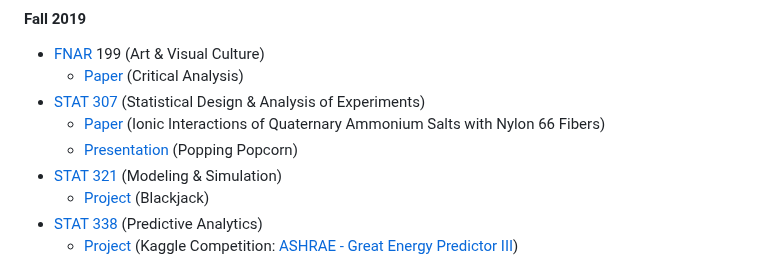
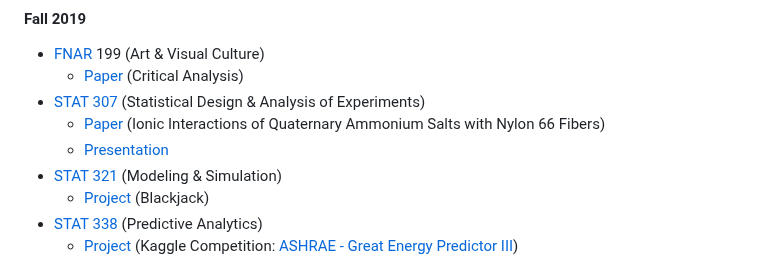
Before and after one commit to LoyolaRamblers/Undergraduate-Coursework, a Markdown page: README.md, the part around the change. Drawn GitHub-style.

```diff
--- a/README.md
+++ b/README.md
@@ -9,7 +9,7 @@
   - [Paper](FNAR%20199%20–%20Art%20%26%20Visual%20Culture/Critical%20Analysis%20Essay.pdf) (Critical Analysis)
 - [STAT 307](https://www.luc.edu/math/academics/courses/stat307) (Statistical Design & Analysis of Experiments)
   - [Paper](STAT%20307%20–%20Statistical%20Design%20%26%20Analysis%20of%20Experiments/Paper%20(Ionic%20Interactions%20of%20Quaternary%20Ammonium%20Salts%20with%20Nylon%2066%20Fibers).pdf) (Ionic Interactions of Quaternary Ammonium Salts with Nylon 66 Fibers)
-  - [Presentation](STAT%20307%20–%20Statistical%20Design%20%26%20Analysis%20of%20Experiments/Presentation%20(Popping%20Popcorn).pdf) (Popping Popcorn)
+  - [Presentation](STAT%20307%20–%20Statistical%20Design%20%26%20Analysis%20of%20Experiments/Presentation%20(Popping%20Popcorn).pdf)
 - [STAT 321](https://www.luc.edu/math/academics/courses/stat321) (Modeling & Simulation)
   - [Project](STAT%20321%20–%20Modeling%20%26%20Simulation/Project%20(Blackjack)/Project%20Report.pdf) (Blackjack)
 - [STAT 338](https://www.luc.edu/math/academics/courses/undergradstat/stat338predictiveanalytics) (Predictive Analytics)
```
